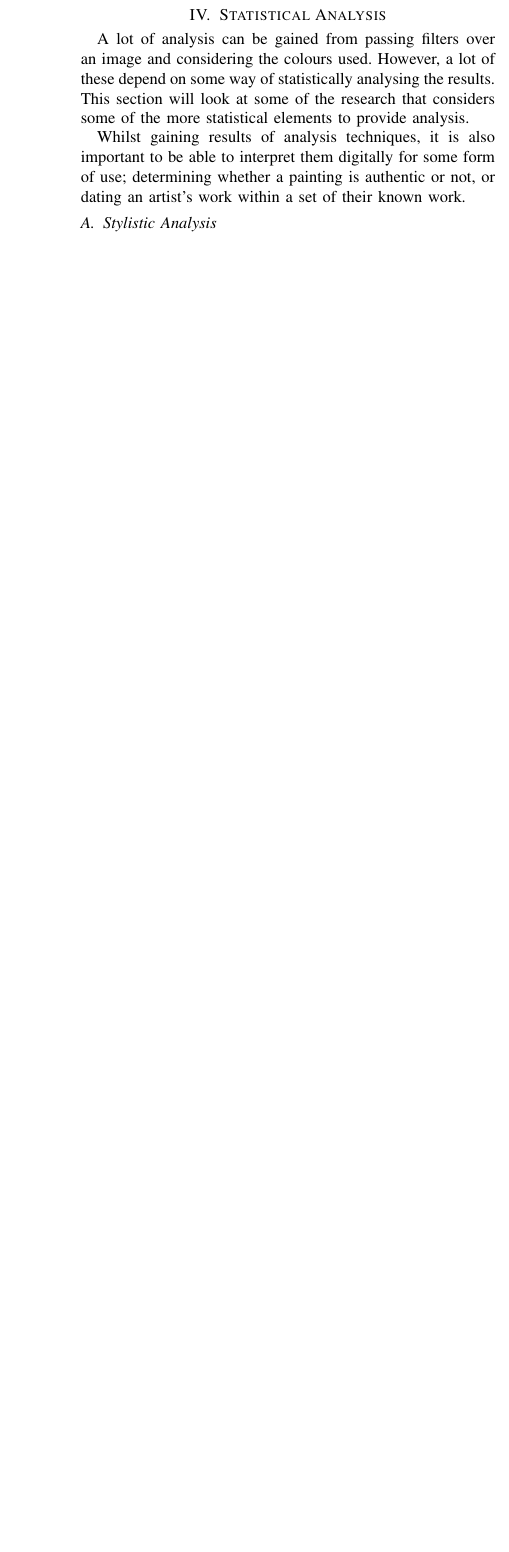
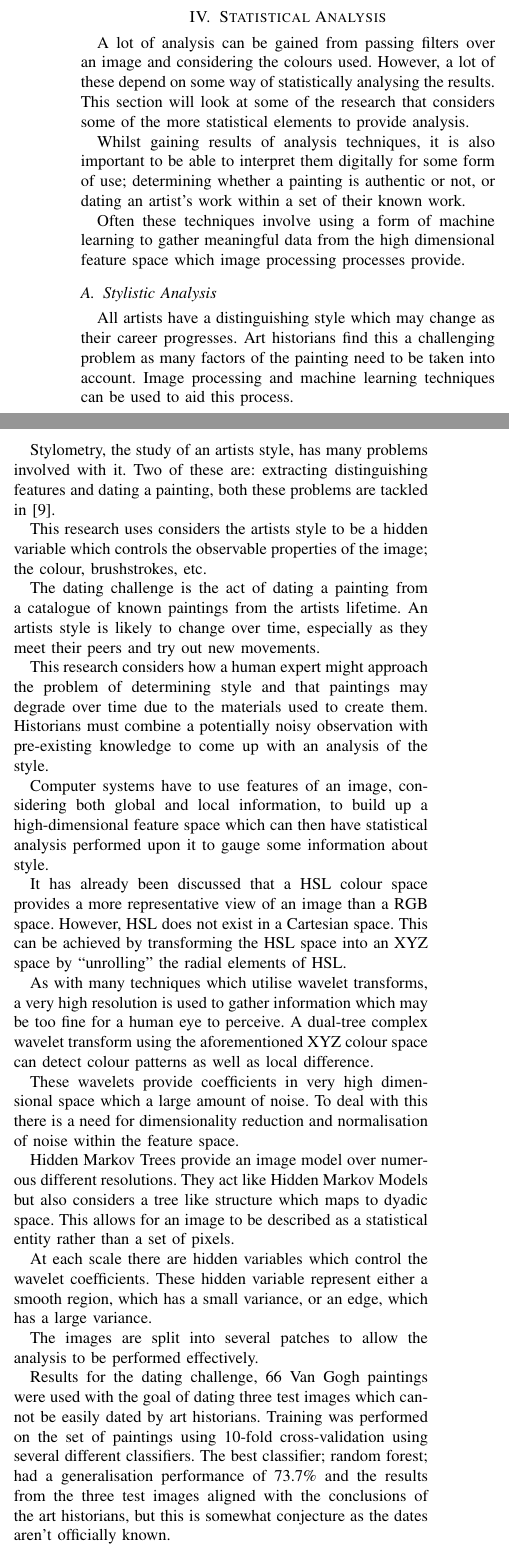
Before and after one commit to SoftlySplinter/sem1020-assign2, a LaTeX paper (paper.tex): part of one column of page 5 of 5 before the commit and two parts of the columns of page 5 of 6 after it, the two joined at a grey line, cut so that both start at the same text, the shorter picture padded with empty space. Compiled offline with pdfLaTeX.

Commit message:
Add paper 9 details.

```diff
--- a/paper.tex
+++ b/paper.tex
@@ -689,5 +689,70 @@ to interpret them digitally for some form of use; determining whether a
 painting is authentic or not, or dating an artist's work within a set of their
 known work.
 
+Often these techniques involve using a form of machine learning to gather
+meaningful data from the high dimensional feature space which image processing
+processes provide.
+
 \subsection{Stylistic Analysis}
 % Paper 9
+
+All artists have a distinguishing style which may change as their career
+progresses. Art historians find this a challenging problem as many factors of
+the painting need to be taken into account. Image processing and machine
+learning techniques can be used to aid this process.
+
+Stylometry, the study of an artists style, has many problems involved with it.
+Two of these are: extracting distinguishing features and dating a
+painting, both these problems are tackled in \cite{jafarpour2009stylistic}.
+
+This research uses considers the artists style to be a hidden variable which
+controls the observable properties of the image; the colour, brushstrokes, etc.
+
+The dating challenge is the act of dating a painting from a catalogue of known
+paintings from the artists lifetime. An artists style is likely to change over
+time, especially as they meet their peers and try out new movements.
+
+This research considers how a human expert might approach the problem of
+determining style and that paintings may degrade over time due to the materials
+used to create them. Historians must combine a potentially noisy observation
+with pre-existing knowledge to come up with an analysis of the style.
+
+Computer systems have to use features of an image, considering both global and
+local information, to build up a high-dimensional feature space which can then
+have statistical analysis performed upon it to gauge some information about
+style.
+
+It has already been discussed that a \gls{HSL} colour space provides a more
+representative view of an image than a \gls{RGB} space. However, \gls{HSL} does
+not exist in a Cartesian space. This can be achieved by transforming the
+\gls{HSL} space into an XYZ space by ``unrolling'' the radial elements of
+\gls{HSL}.
+
+As with many techniques which utilise wavelet transforms, a very high
+resolution is used to gather information which may be too fine for a human eye
+to perceive. A dual-tree complex wavelet transform using the aforementioned XYZ
+colour space can detect colour patterns as well as local difference.
+
+These wavelets provide coefficients in very high dimensional space which a
+large amount of noise. To deal with this there is a need for dimensionality
+reduction and normalisation of noise within the feature space.
+
+Hidden Markov Trees provide an image model over numerous different resolutions.
+They act like Hidden Markov Models but also considers a tree like structure
+which maps to dyadic space. This allows for an image to be described as a
+statistical entity rather than a set of pixels.
+
+At each scale there are hidden variables which control the wavelet
+coefficients. These hidden variable represent either a smooth region, which has
+a small variance, or an edge, which has a large variance.
+
+The images are split into several patches to allow the analysis to be performed
+effectively.
+
+Results for the dating challenge, 66 Van Gogh paintings were used with the goal
+of dating three test images which cannot be easily dated by art historians.
+Training was performed on the set of paintings using 10-fold cross-validation
+using several different classifiers. The best classifier; random forest; had a
+generalisation performance of 73.7\% and the results from the three test images
+aligned with the conclusions of the art historians, but this is somewhat
+conjecture as the dates aren't officially known.
```
Also changed, not shown: paper.pdf, paper.tex (21 more changed lines).
